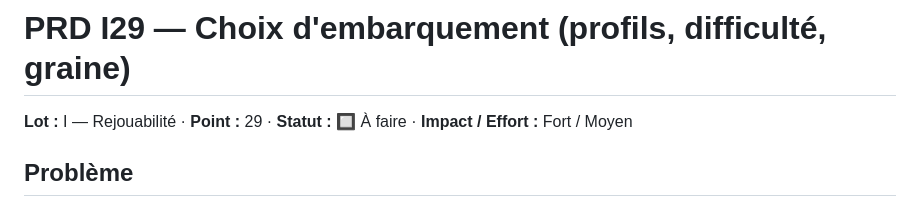
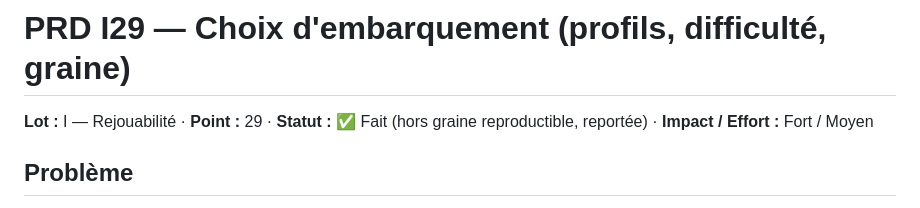
Before and after one commit to DeGraciaMathieu/dwarf, a Markdown page: docs/prd/I29-embarquement.md, the part around the change. Rendered like a GitHub page.

Commit message:
docs: documente embark.json dans le skill contenu et marque I29 comme fait
Co-Authored-By: Claude Opus 4.8 (1M context) <noreply@anthropic.com>

```diff
--- a/docs/prd/I29-embarquement.md
+++ b/docs/prd/I29-embarquement.md
@@ -1,6 +1,6 @@
 # PRD I29 — Choix d'embarquement (profils, difficulté, graine)
 
-**Lot :** I — Rejouabilité · **Point :** 29 · **Statut :** 🔲 À faire · **Impact / Effort :** Fort / Moyen
+**Lot :** I — Rejouabilité · **Point :** 29 · **Statut :** ✅ Fait (hors graine reproductible, reportée) · **Impact / Effort :** Fort / Moyen
 
 ## Problème
 Chaque partie démarre à l'identique. `main.js` code en dur `STARTING_DWARVES = 5` et `BREAD_COUNT = 8`, fait apparaître les cinq premiers noms de `creatures.dwarf.names`, dote la colonie de pains, puis lance la boucle directement — sans écran ni choix. La carte, générée par `generateTerrain(GRID.width, GRID.height, tiles)`, repose entièrement sur `Math.random` (dans `mountainBoundary`, `carveRiver`, `scatterPatches`, `scatterVeins`…) : elle est donc différente à chaque lancement mais jamais reproductible. La difficulté est fixe : la courbe de vagues de `goblinSpawnSystem.js` et la migration de `migrantSystem.js` sont invariables. Rien ne permet de varier ou de rejouer une même partie.
```
Also changed, not shown: 1 other file.
